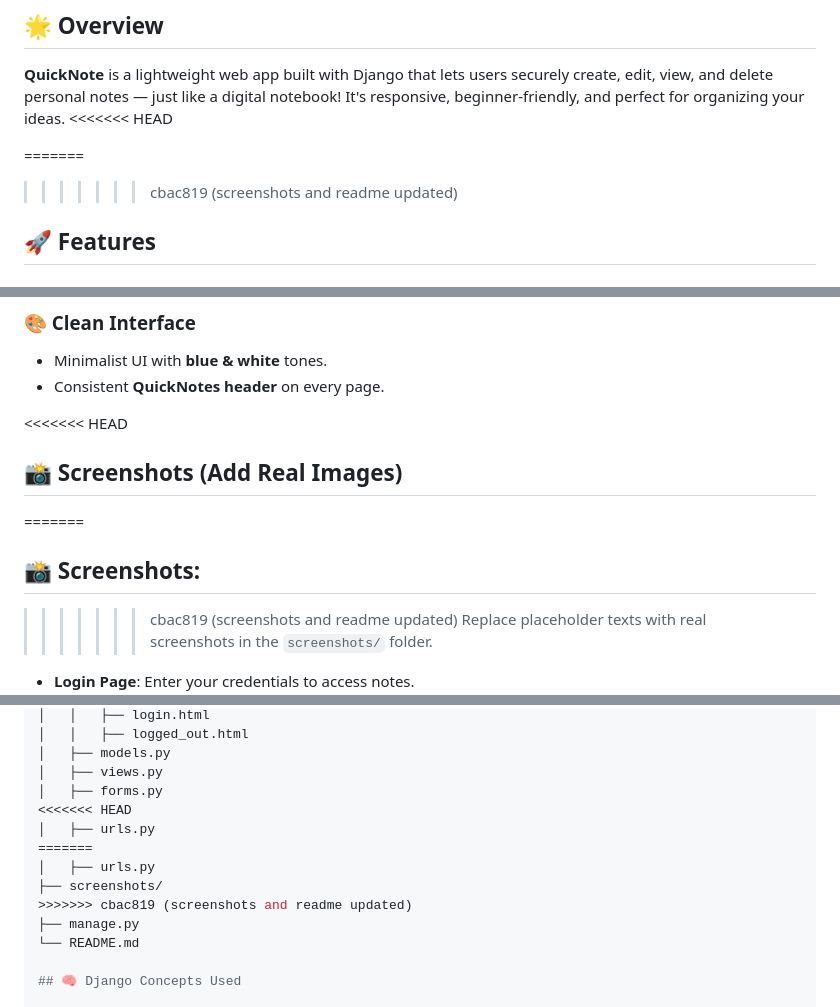
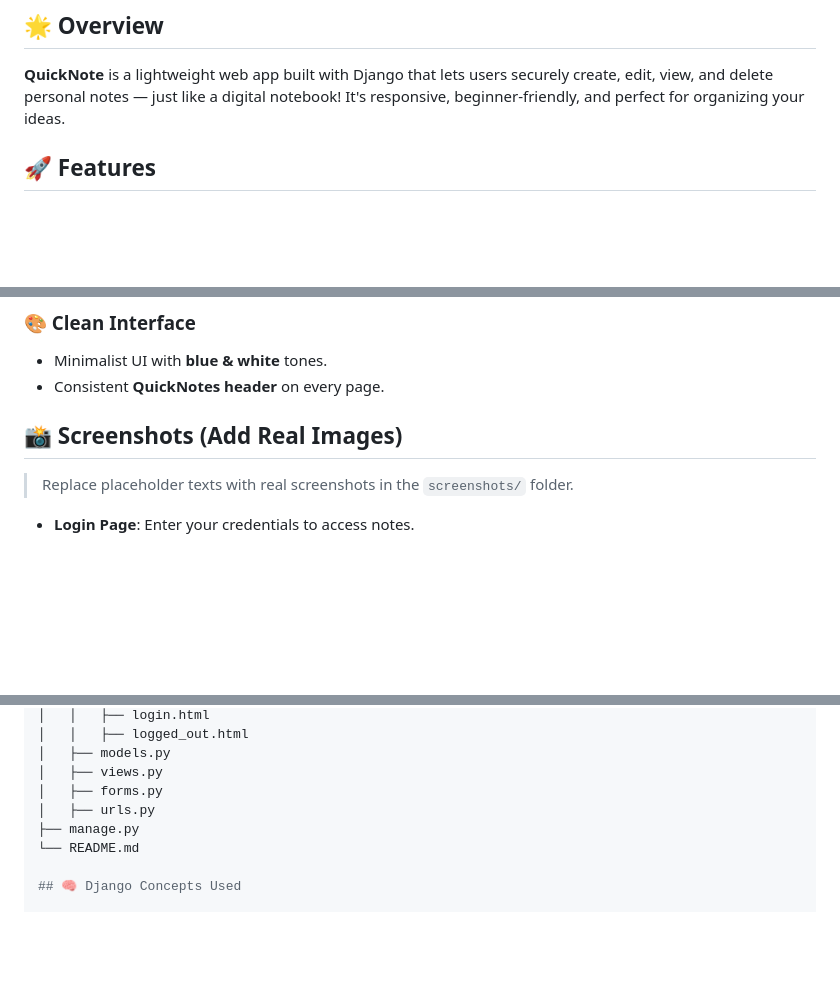
Before and after one commit to AnowarOHossain/Quick-Note, a Markdown page: README.md, 3 parts joined by grey strips. GitHub-like rendering; blank space fills up the shorter version.

Commit message:
Resolved README.md merge conflicts

```diff
--- a/README.md
+++ b/README.md
@@ -3,10 +3,6 @@
 
 ## 🌟 Overview
 **QuickNote** is a lightweight web app built with Django that lets users securely create, edit, view, and delete personal notes — just like a digital notebook! It's responsive, beginner-friendly, and perfect for organizing your ideas.
-<<<<<<< HEAD
-
-=======
->>>>>>> cbac819 (screenshots and readme updated)
 
 ## 🚀 Features
 
@@ -29,12 +25,8 @@
 - Minimalist UI with **blue & white** tones.
 - Consistent **QuickNotes header** on every page.
 
-<<<<<<< HEAD
 
 ## 📸 Screenshots (Add Real Images)
-=======
-## 📸 Screenshots:
->>>>>>> cbac819 (screenshots and readme updated)
 > Replace placeholder texts with real screenshots in the `screenshots/` folder.
 
 - **Login Page**: Enter your credentials to access notes.
@@ -132,12 +102,7 @@ Notes/
 │   ├── models.py
 │   ├── views.py
 │   ├── forms.py
-<<<<<<< HEAD
 │   ├── urls.py
-=======
-│   ├── urls.py
-├── screenshots/
->>>>>>> cbac819 (screenshots and readme updated)
 ├── manage.py
 └── README.md
 
```
Also changed, not shown: other parts of README.md (+0 -22 lines).
